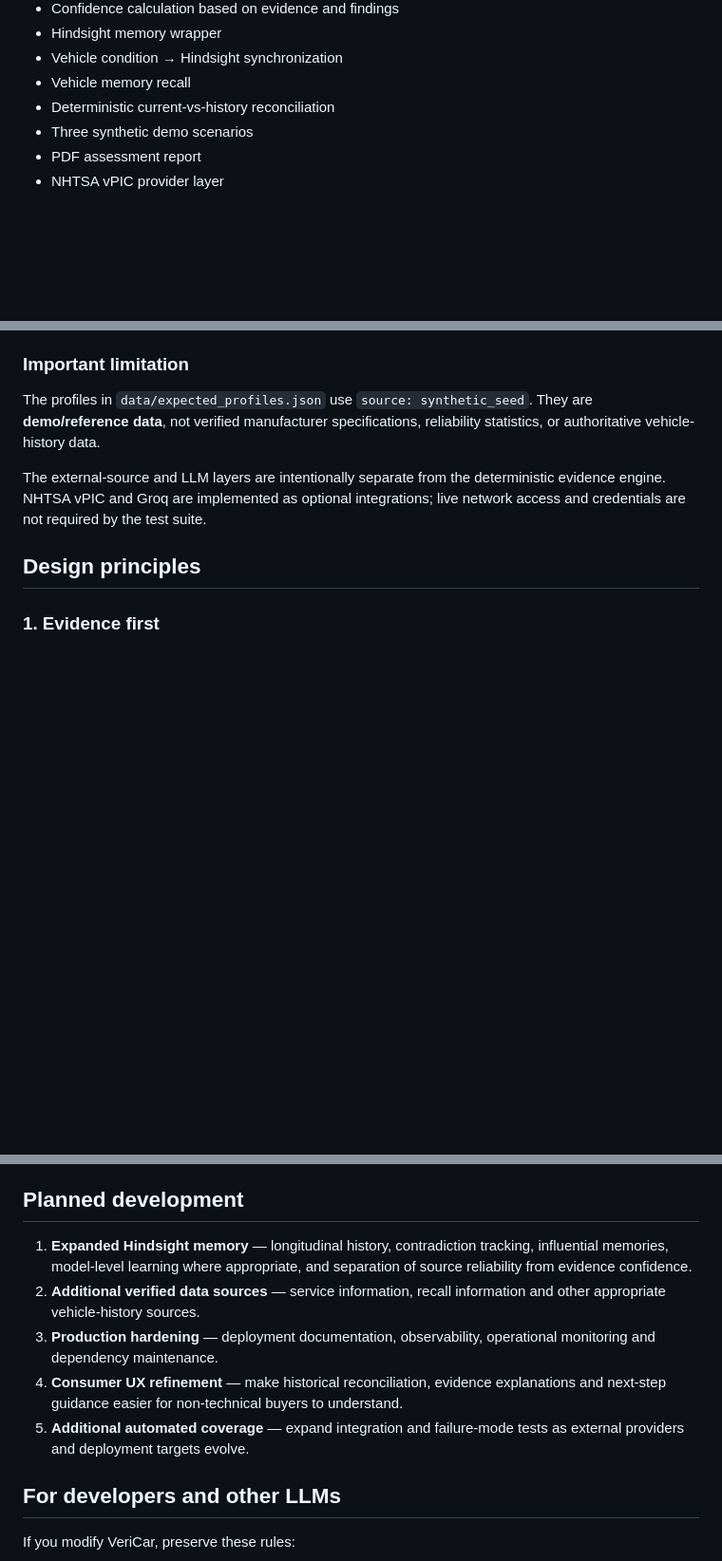
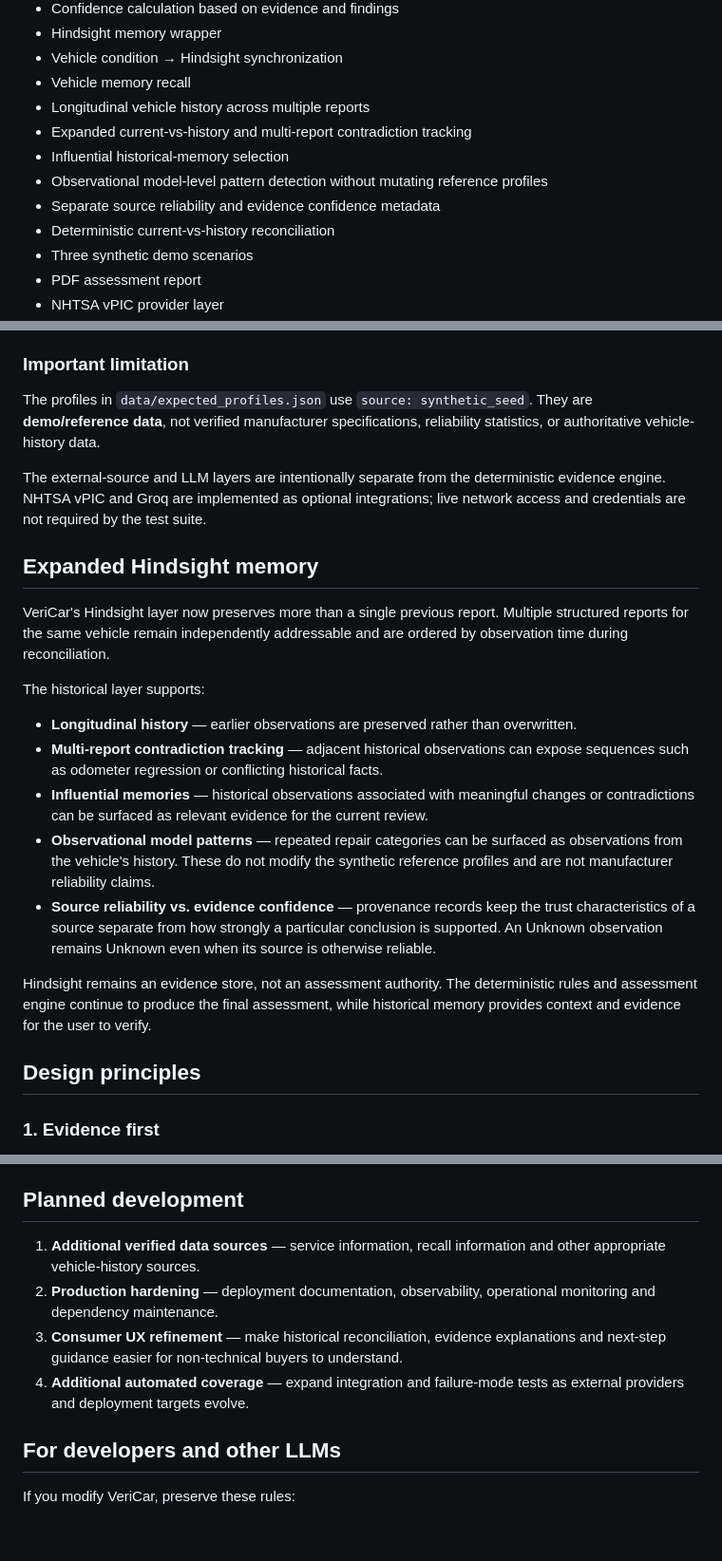
Before and after one commit to sanjan-github/VeriCar, a Markdown page: README.md, 3 parts joined by grey strips. Shown at 95% size. Drawn GitHub-style; blank space fills up the shorter version.

Commit message:
docs: document expanded Hindsight memory

```diff
--- a/README.md
+++ b/README.md
@@ -35,6 +35,11 @@ A typical workflow is:
 - Hindsight memory wrapper
 - Vehicle condition → Hindsight synchronization
 - Vehicle memory recall
+- Longitudinal vehicle history across multiple reports
+- Expanded current-vs-history and multi-report contradiction tracking
+- Influential historical-memory selection
+- Observational model-level pattern detection without mutating reference profiles
+- Separate source reliability and evidence confidence metadata
 - Deterministic current-vs-history reconciliation
 - Three synthetic demo scenarios
 - PDF assessment report
@@ -48,6 +53,20 @@ A typical workflow is:
 The profiles in `data/expected_profiles.json` use `source: synthetic_seed`. They are **demo/reference data**, not verified manufacturer specifications, reliability statistics, or authoritative vehicle-history data.
 
 The external-source and LLM layers are intentionally separate from the deterministic evidence engine. NHTSA vPIC and Groq are implemented as optional integrations; live network access and credentials are not required by the test suite.
+
+## Expanded Hindsight memory
+
+VeriCar's Hindsight layer now preserves more than a single previous report. Multiple structured reports for the same vehicle remain independently addressable and are ordered by observation time during reconciliation.
+
+The historical layer supports:
+
+- **Longitudinal history** — earlier observations are preserved rather than overwritten.
+- **Multi-report contradiction tracking** — adjacent historical observations can expose sequences such as odometer regression or conflicting historical facts.
+- **Influential memories** — historical observations associated with meaningful changes or contradictions can be surfaced as relevant evidence for the current review.
+- **Observational model patterns** — repeated repair categories can be surfaced as observations from the vehicle's history. These do not modify the synthetic reference profiles and are not manufacturer reliability claims.
+- **Source reliability vs. evidence confidence** — provenance records keep the trust characteristics of a source separate from how strongly a particular conclusion is supported. An Unknown observation remains Unknown even when its source is otherwise reliable.
+
+Hindsight remains an evidence store, not an assessment authority. The deterministic rules and assessment engine continue to produce the final assessment, while historical memory provides context and evidence for the user to verify.
 
 ## Design principles
 
@@ -408,11 +427,10 @@ The architecture leaves room for verified external sources and an explanation la
 
 ## Planned development
 
-1. **Expanded Hindsight memory** — longitudinal history, contradiction tracking, influential memories, model-level learning where appropriate, and separation of source reliability from evidence confidence.
-2. **Additional verified data sources** — service information, recall information and other appropriate vehicle-history sources.
-3. **Production hardening** — deployment documentation, observability, operational monitoring and dependency maintenance.
-4. **Consumer UX refinement** — make historical reconciliation, evidence explanations and next-step guidance easier for non-technical buyers to understand.
-5. **Additional automated coverage** — expand integration and failure-mode tests as external providers and deployment targets evolve.
+1. **Additional verified data sources** — service information, recall information and other appropriate vehicle-history sources.
+2. **Production hardening** — deployment documentation, observability, operational monitoring and dependency maintenance.
+3. **Consumer UX refinement** — make historical reconciliation, evidence explanations and next-step guidance easier for non-technical buyers to understand.
+4. **Additional automated coverage** — expand integration and failure-mode tests as external providers and deployment targets evolve.
 
 ## For developers and other LLMs
 
```
